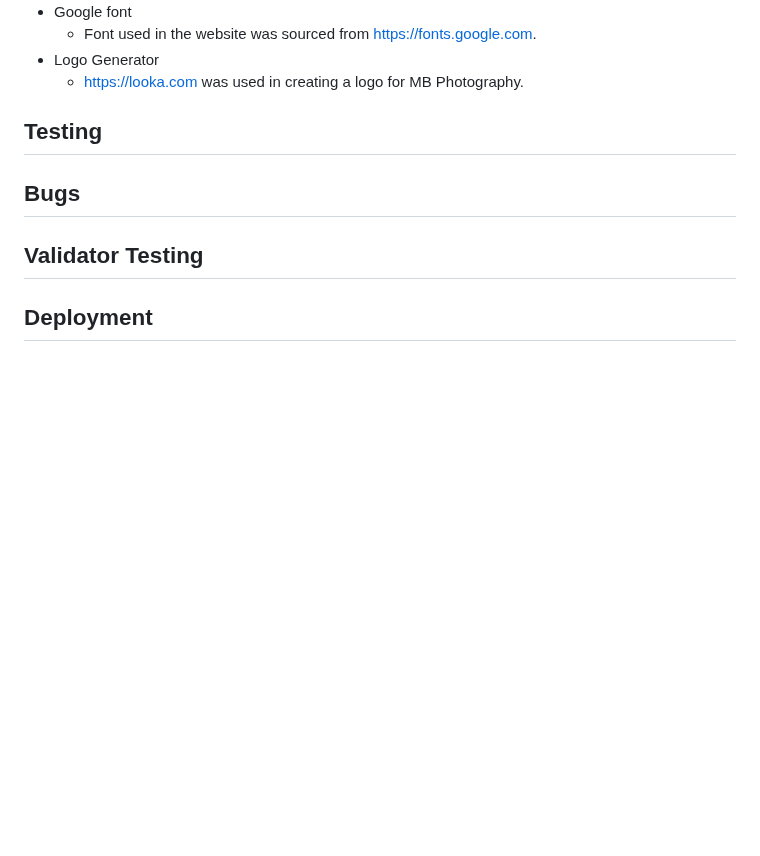
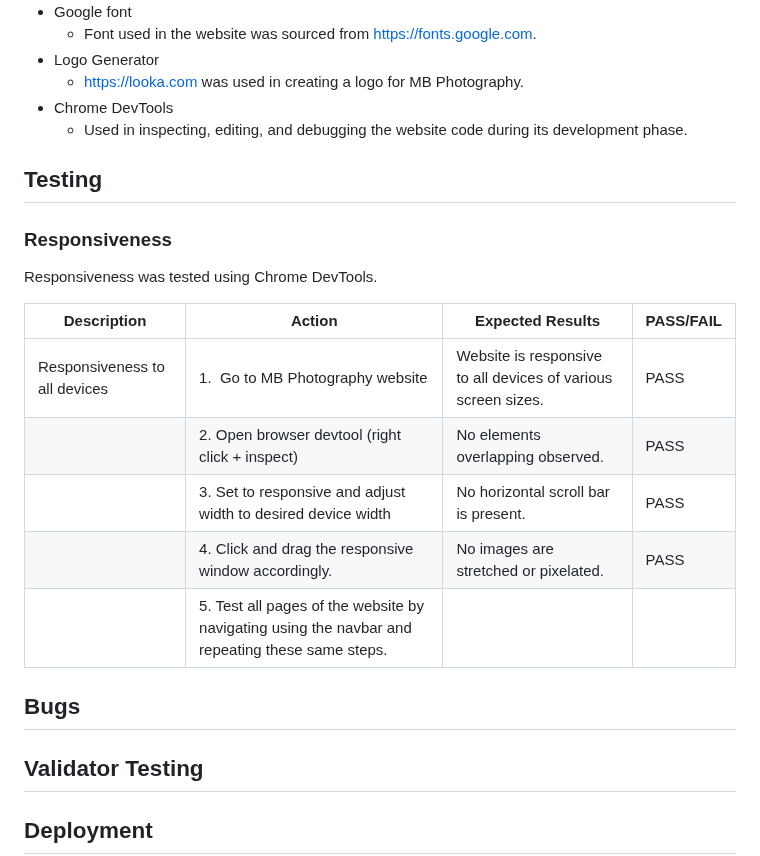
Before and after one commit to mikel072889/mb-photography-project1, a Markdown page: docs/README.md, the part around the change. GitHub-like rendering; blank space fills up the shorter version.

Commit message:
Add responsiveness testing data

```diff
--- a/docs/README.md
+++ b/docs/README.md
@@ -154,9 +154,20 @@ The form features a Reset button and Send button providing convenience to users.
     * Font used in the website was sourced from https://fonts.google.com.
 * Logo Generator
     * https://looka.com was used in creating a logo for MB Photography.
+* Chrome DevTools
+    * Used in inspecting, editing, and debugging the website code during its development phase.
 
 ## Testing
-[comment]: <> (awaiting project's near completion)
+### Responsiveness
+Responsiveness was tested using Chrome DevTools.
+
+| Description                   | Action                                                                                           | Expected Results                                              | PASS/FAIL |
+| ----------------------------- | ------------------------------------------------------------------------------------------------ | ------------------------------------------------------------- | --------- |
+| Responsiveness to all devices | 1.  Go to MB Photography website                                                                 | Website is responsive to all devices of various screen sizes. | PASS      |
+|                               | 2\. Open browser devtool (right click + inspect)                                                 | No elements overlapping observed.                             | PASS      |
+|                               | 3\. Set to responsive and adjust width to desired device width                                   | No horizontal scroll bar is present.                          | PASS      |
+|                               | 4\. Click and drag the responsive window accordingly.                                            | No images are stretched or pixelated.                         | PASS      |
+|                               | 5\. Test all pages of the website by navigating using the navbar and repeating these same steps. |                                                               |           |                                |
 
 ## Bugs
 [comment]: <> (awaiting project's near completion)
```
